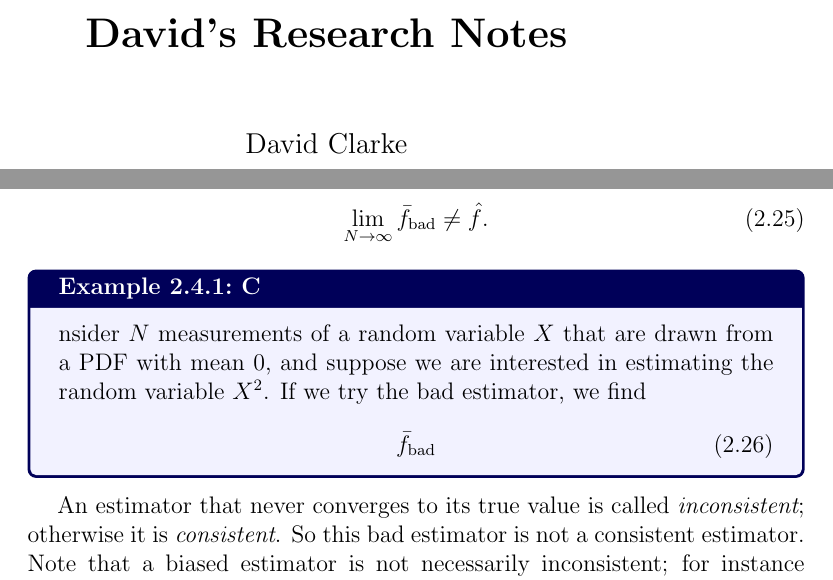
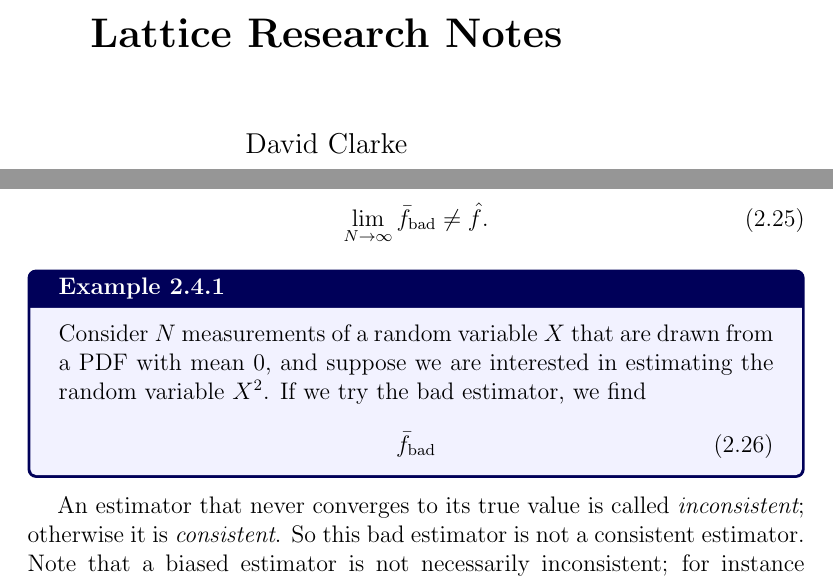
Before and after one commit to clarkedavida/researchNotes, a LaTeX thesis (0_researchnotes.tex, which reads ch_probability_and_statistics.tex): two parts of pages 1 and 42 of 186, joined at a grey line, cut so that both start at the same text. Compiled offline with pdfLaTeX.

Commit message:
changed title

```diff
--- a/0_researchnotes.tex
+++ b/0_researchnotes.tex
@@ -95,7 +95,7 @@
   {\clearpage}
 
 % Note that book class by default is formatted to be printed back-to-back.
-\title{\bf David's Research Notes}
+\title{\bf Lattice Research Notes}
 \author{David Clarke}
 
 \begin{document}
--- a/ch_probability_and_statistics.tex
+++ b/ch_probability_and_statistics.tex
@@ -597,7 +597,7 @@ where $f_i\equiv f(X_i)$. However it turns out that
   \lim_{N\to\infty}\bar{f}_\text{bad}\neq\hat{f}.
 \end{equation}
 
-\begin{example} Consider $N$ measurements of a random variable $X$ that
+\begin{example}{}{} Consider $N$ measurements of a random variable $X$ that
 are drawn from a PDF with mean 0, and suppose we are interested in estimating
 the random variable $X^2$. If we try the bad estimator, we find
 \begin{equation}
```
